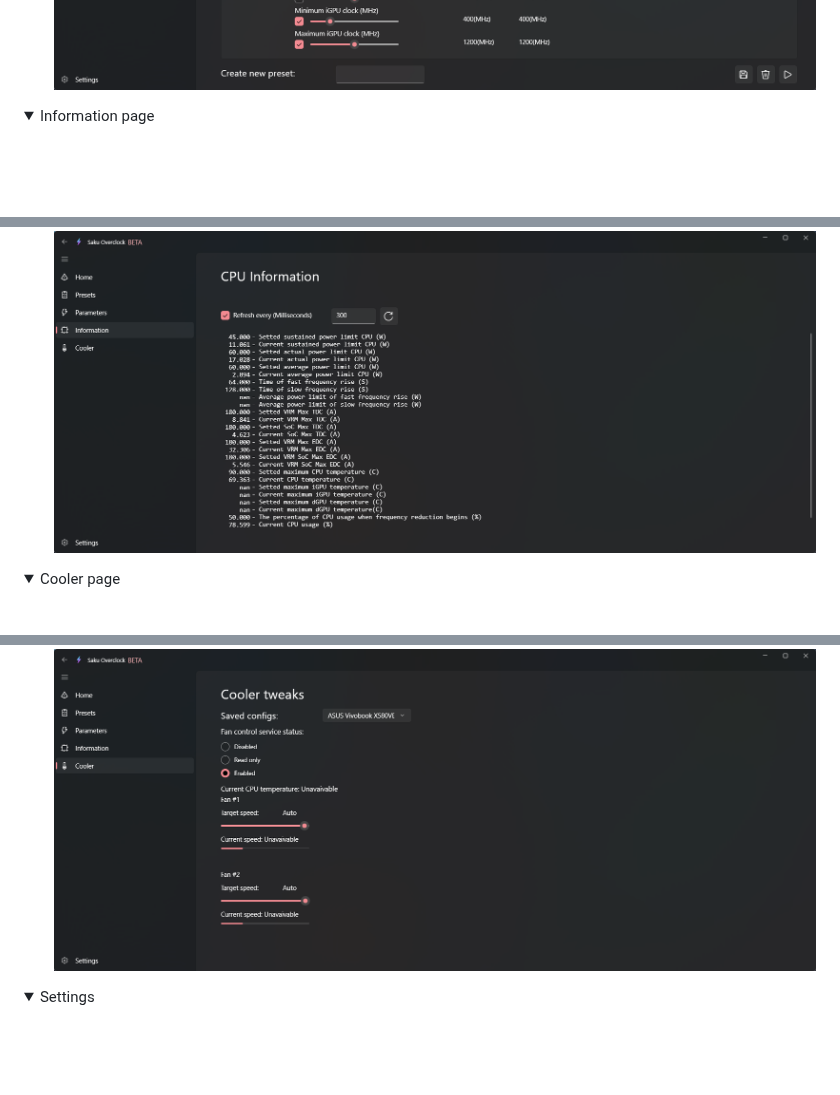
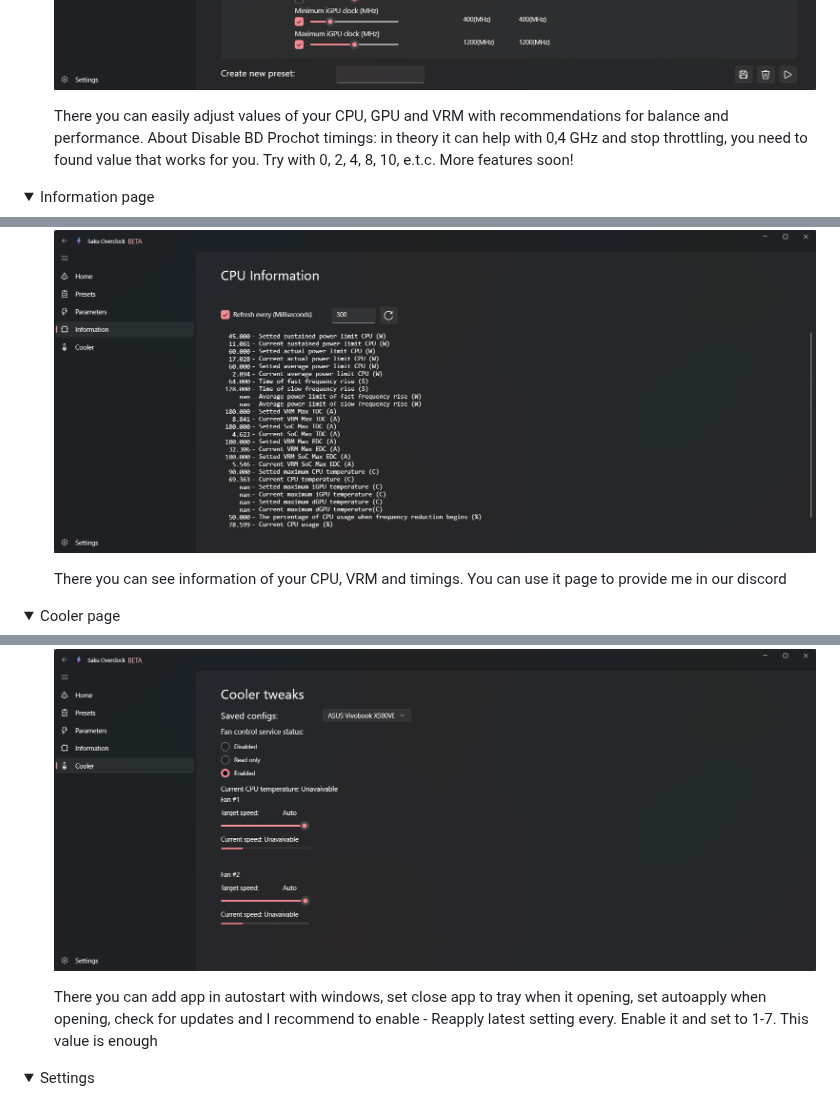
Before and after one commit to Erruar/Saku-Overclock, a Markdown page: README.md, 3 parts joined by grey strips. GitHub-like rendering; folded sections open; blank space fills up the shorter version.

```diff
--- a/README.md
+++ b/README.md
@@ -154,6 +154,9 @@ Use the `README.md` to get started.
     <img src="https://github.com/Erruar/Saku-Overclock/blob/master/Images/custom/2.png"></img>
     <img src="https://github.com/Erruar/Saku-Overclock/blob/master/Images/custom/3.png"></img>
     <img src="https://github.com/Erruar/Saku-Overclock/blob/master/Images/custom/4.png"></img>
+    <p> </p>
+    <p align="left">There you can easily adjust values of your CPU, GPU and VRM with recommendations for balance and performance. About Disable BD Prochot timings: in theory it can help with 0,4 GHz and stop throttling, you need to found value that works for you. Try with 0, 2, 4, 8, 10, e.t.c. More features soon!</p>
+    <p> </p>
   </ol>
 </details>
 
@@ -165,4 +169,6 @@ Use the `README.md` to get started.
     <img src="https://github.com/Erruar/Saku-Overclock/blob/master/Images/info.png"></img>
+    <p> </p>
+    <p align="left">There you can see information of your CPU, VRM and timings. You can use it page to provide me in our discord</p>
   </ol>
 </details>
 
@@ -175,4 +182,6 @@ Use the `README.md` to get started.
     <img src="https://github.com/Erruar/Saku-Overclock/blob/master/Images/fan.png"></img>
+    <p> </p>
+    <p align="left">There you can add app in autostart with windows, set close app to tray when it opening, set autoapply when opening, check for updates and I recommend to enable - Reapply latest setting every. Enable it and set to 1-7. This value is enough</p>
   </ol>
 </details>
 
```
Also changed, not shown: other parts of README.md (+2 -0 lines).
